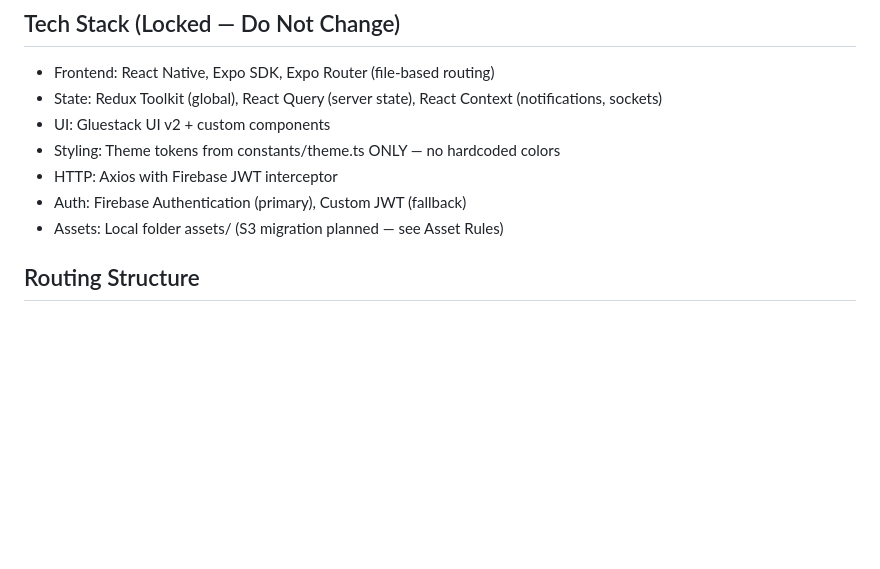
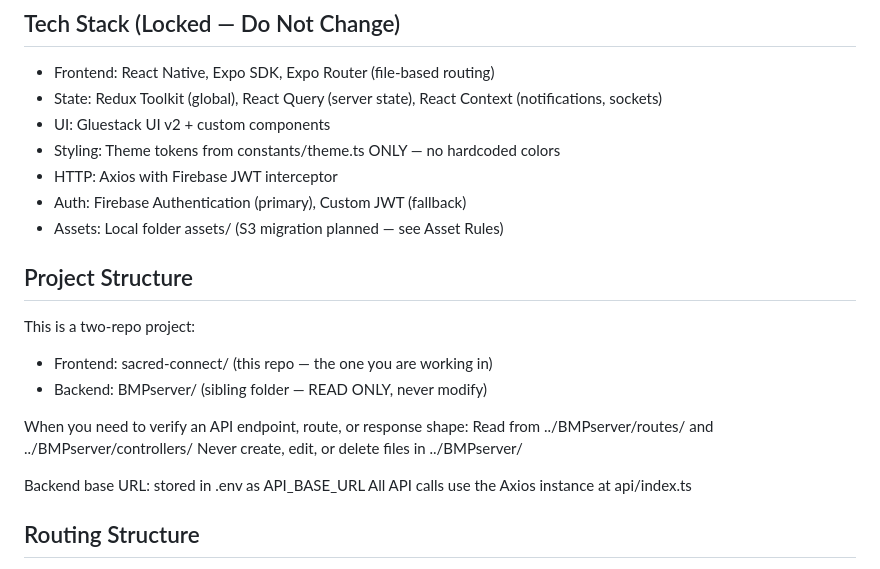
Before and after one commit to BMPdev25/sacred-connect, a Markdown page: AGENTS.md, the part around the change. Rendered like a GitHub page; blank space fills up the shorter version.

Commit message:
docs: add project structure and backend interaction guidelines to AGENTS.md

```diff
--- a/AGENTS.md
+++ b/AGENTS.md
@@ -15,6 +15,18 @@ MongoDB. Payment: Razorpay (physical service exemption, not Apple IAP).
 - HTTP: Axios with Firebase JWT interceptor
 - Auth: Firebase Authentication (primary), Custom JWT (fallback)
 - Assets: Local folder assets/ (S3 migration planned — see Asset Rules)
+
+## Project Structure
+This is a two-repo project:
+- Frontend: sacred-connect/ (this repo — the one you are working in)
+- Backend: BMPserver/ (sibling folder — READ ONLY, never modify)
+
+When you need to verify an API endpoint, route, or response shape:
+Read from ../BMPserver/routes/ and ../BMPserver/controllers/
+Never create, edit, or delete files in ../BMPserver/
+
+Backend base URL: stored in .env as API_BASE_URL
+All API calls use the Axios instance at api/index.ts
 
 ## Routing Structure
 app/
```
